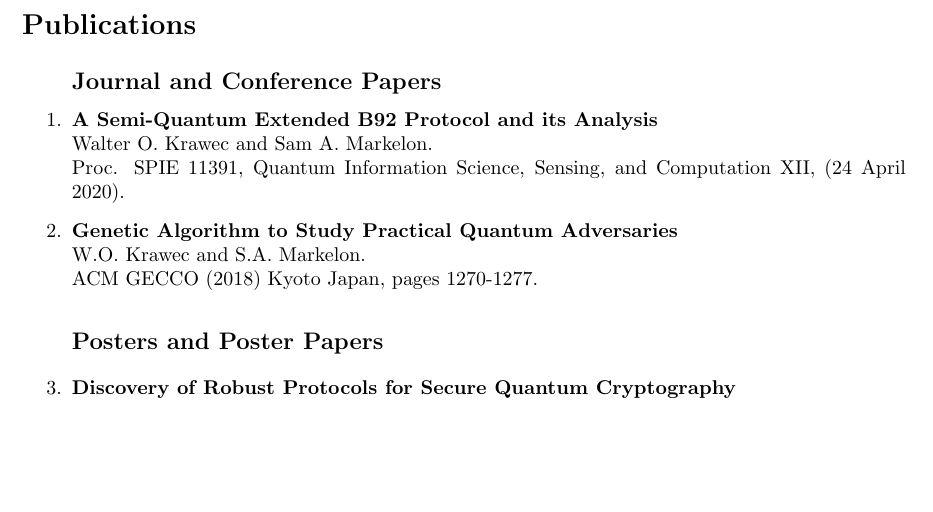
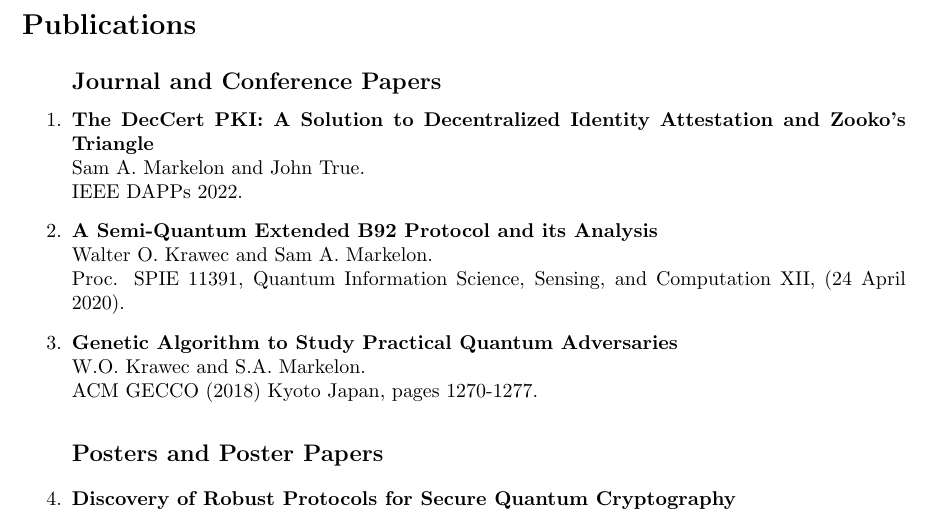
Before and after one commit to smarky7CD/cv, a LaTeX CV (sam_markelon_CV.tex): part of page 2 of 2, cut so that both start at the same text, the shorter picture padded with empty space. Compiled offline with pdfLaTeX.

Commit message:
Added DecCert paper

```diff
--- a/sam_markelon_CV.tex
+++ b/sam_markelon_CV.tex
@@ -62,6 +61,10 @@
 
 \subsection*{Journal and Conference Papers}
 
+\item {\bf The DecCert PKI: A Solution to Decentralized Identity Attestation and Zooko's Triangle}\\
+Sam A. Markelon and John True.\\
+IEEE DAPPs 2022.
+
 \item {\bf A Semi-Quantum Extended B92 Protocol and its Analysis}\\
 Walter O. Krawec and Sam A. Markelon. \\
 Proc. SPIE 11391, Quantum Information Science, Sensing, and Computation XII, (24 April 2020).
```
Also changed, not shown: sam_markelon_CV.pdf, sam_markelon_CV.tex (1 more changed lines), 3 other files.
